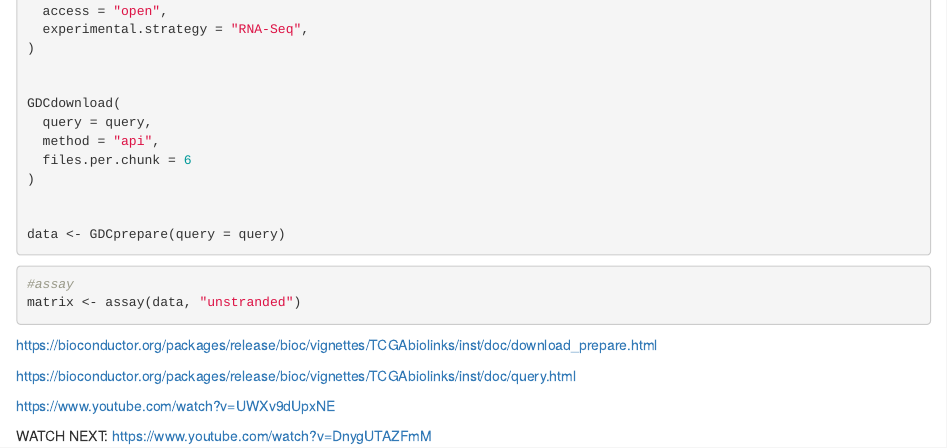
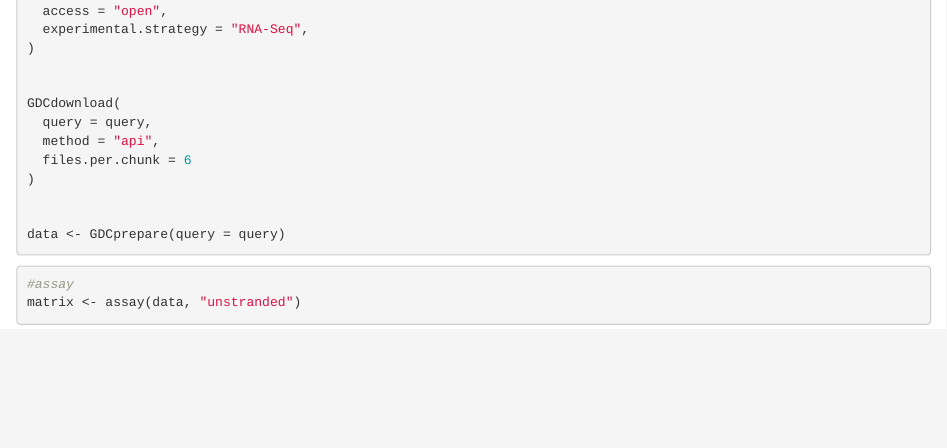
Before and after one commit to crobinson12/TFM-Carmen-Robinson-Pastor, an R Markdown document (TFM.Rmd): the page in a window 1100 px wide, from 650 px down. Rendered offline with R 4.5, knitr and Pandoc, with nearby package versions; the code chunks are not run, so their results and figures are left out.

Commit message:
Update TFM.Rmd

````diff
--- a/TFM.Rmd
+++ b/TFM.Rmd
@@ -63,13 +63,3 @@ data <- GDCprepare(query = query)
 #assay
 matrix <- assay(data, "unstranded")
 ```
-
-
-https://bioconductor.org/packages/release/bioc/vignettes/TCGAbiolinks/inst/doc/download_prepare.html
-
-https://bioconductor.org/packages/release/bioc/vignettes/TCGAbiolinks/inst/doc/query.html
-
-https://www.youtube.com/watch?v=UWXv9dUpxNE
-
-WATCH NEXT:
-https://www.youtube.com/watch?v=DnygUTAZFmM
````
